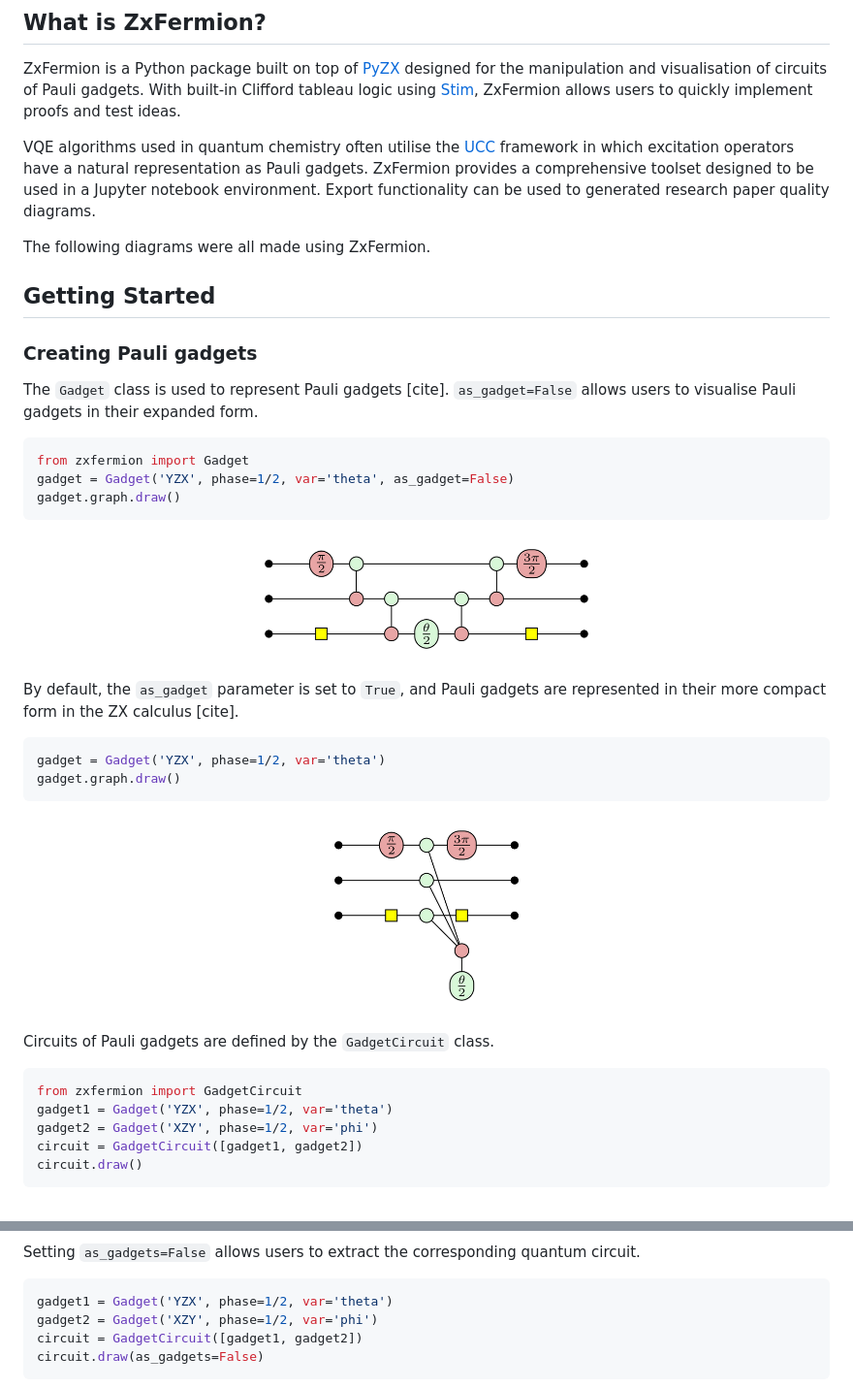
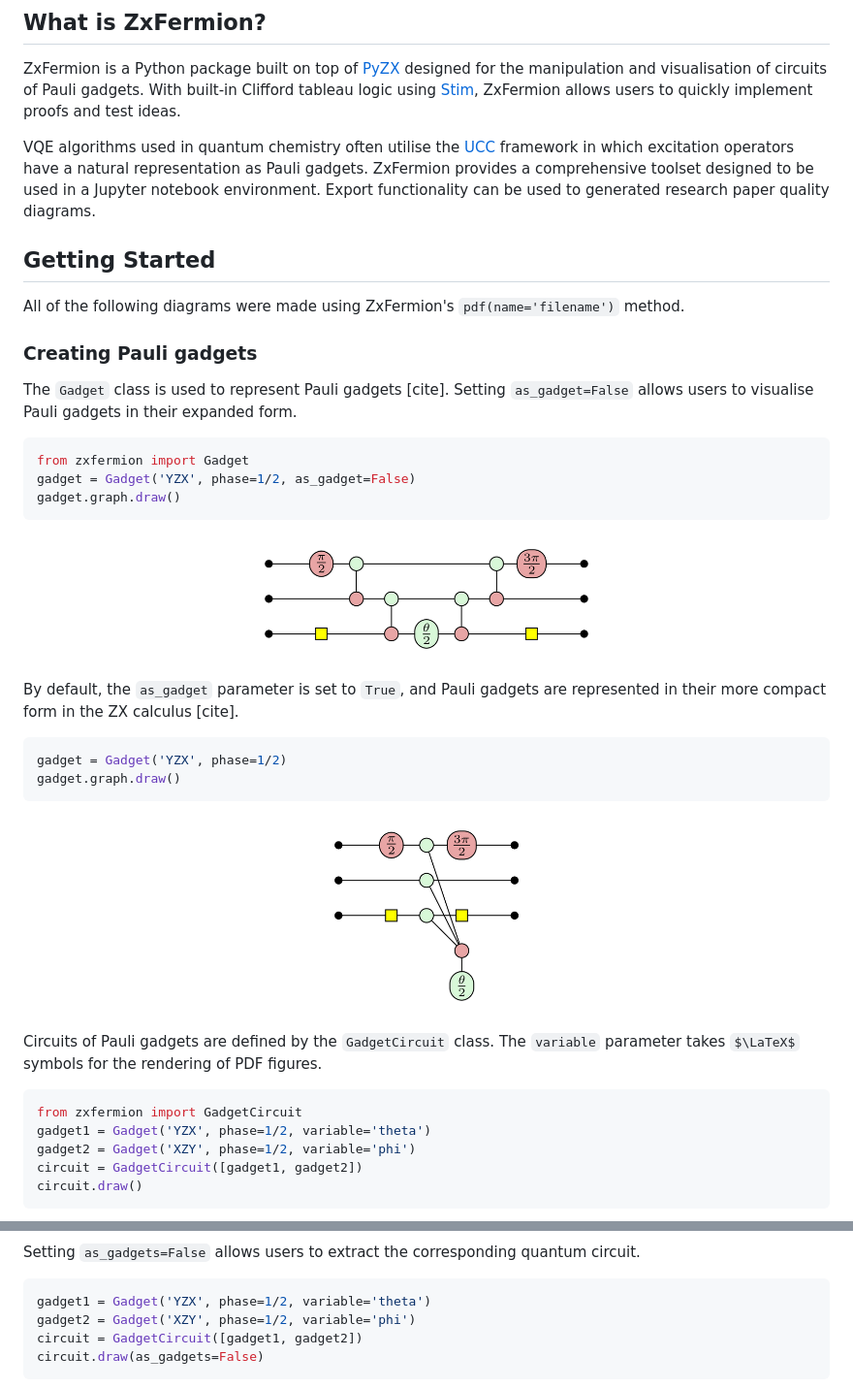
Before and after one commit to aymannel/zxfermion, a Markdown page: README.md, 2 parts joined by grey strips. Shown at 97% size. Drawn GitHub-style; some formulas as TeX source.

Commit message:
README stuff

````diff
--- a/README.md
+++ b/README.md
@@ -20,31 +20,30 @@ ZxFermion is a Python package built on top of [PyZX](https://pyzx.readthedocs.io
 
 VQE algorithms used in quantum chemistry often utilise the [UCC](https://doi.org/10.48550/arXiv.2109.15176) framework in which excitation operators have a natural representation as Pauli gadgets. ZxFermion provides a comprehensive toolset designed to be used in a Jupyter notebook environment. Export functionality can be used to generated research paper quality diagrams.
 
-The following diagrams were all made using ZxFermion.
-
 ## Getting Started
+All of the following diagrams were made using ZxFermion's `pdf(name='filename')` method.
 
 ### Creating Pauli gadgets
-The `Gadget` class is used to represent Pauli gadgets [cite]. `as_gadget=False` allows users to visualise Pauli gadgets in their expanded form.
+The `Gadget` class is used to represent Pauli gadgets [cite]. Setting `as_gadget=False` allows users to visualise Pauli gadgets in their expanded form.
 ```python
 from zxfermion import Gadget
-gadget = Gadget('YZX', phase=1/2, var='theta', as_gadget=False)
+gadget = Gadget('YZX', phase=1/2, as_gadget=False)
 gadget.graph.draw()
 ```
 ![](figures/readme1.png)
 
 By default, the `as_gadget` parameter is set to `True`, and Pauli gadgets are represented in their more compact form in the ZX calculus [cite].
 ```python
-gadget = Gadget('YZX', phase=1/2, var='theta')
+gadget = Gadget('YZX', phase=1/2)
 gadget.graph.draw()
 ```
 ![](figures/readme2.png)
 
-Circuits of Pauli gadgets are defined by the `GadgetCircuit` class.
+Circuits of Pauli gadgets are defined by the `GadgetCircuit` class. The `variable` parameter takes $\LaTeX$ symbols for the rendering of PDF figures.
 ```python
 from zxfermion import GadgetCircuit
-gadget1 = Gadget('YZX', phase=1/2, var='theta')
-gadget2 = Gadget('XZY', phase=1/2, var='phi')
+gadget1 = Gadget('YZX', phase=1/2, variable='theta')
+gadget2 = Gadget('XZY', phase=1/2, variable='phi')
 circuit = GadgetCircuit([gadget1, gadget2])
 circuit.draw()
 ```
@@ -52,8 +51,8 @@ circuit.draw()
 
 Setting `as_gadgets=False` allows users to extract the corresponding quantum circuit.
 ```python
-gadget1 = Gadget('YZX', phase=1/2, var='theta')
-gadget2 = Gadget('XZY', phase=1/2, var='phi')
+gadget1 = Gadget('YZX', phase=1/2, variable='theta')
+gadget2 = Gadget('XZY', phase=1/2, variable='phi')
 circuit = GadgetCircuit([gadget1, gadget2])
 circuit.draw(as_gadgets=False)
 ```
````
